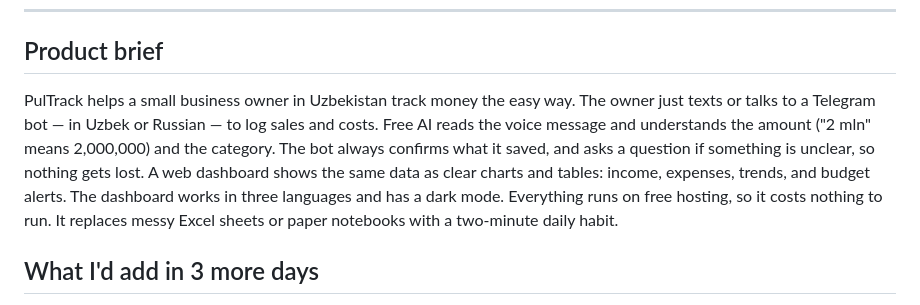
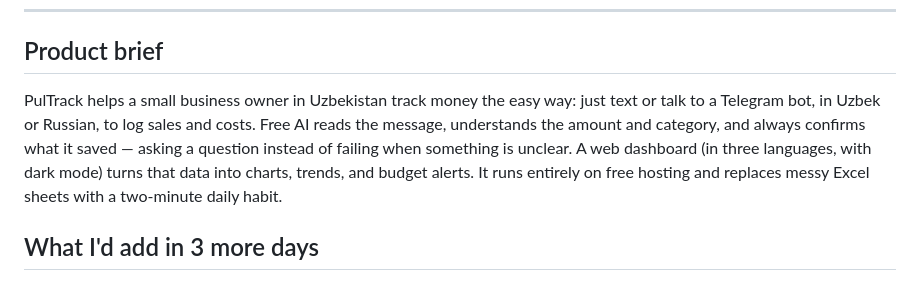
Before and after one commit to AsilbekDeveloper/pul_track, a Markdown page: README.md, the part around the change. GitHub-like rendering.

Commit message:
docs: tighten product brief to 5 sentences per submission requirements
Co-Authored-By: Claude Opus 4.8 <noreply@anthropic.com>

```diff
--- a/README.md
+++ b/README.md
@@ -199,16 +199,13 @@ plain chat message.
 
 ## Product brief
 
-PulTrack helps a small business owner in Uzbekistan track money the easy way.
-The owner just texts or talks to a Telegram bot — in Uzbek or Russian — to log
-sales and costs. Free AI reads the voice message and understands the amount
-("2 mln" means 2,000,000) and the category. The bot always confirms what it
-saved, and asks a question if something is unclear, so nothing gets lost. A
-web dashboard shows the same data as clear charts and tables: income,
-expenses, trends, and budget alerts. The dashboard works in three languages
-and has a dark mode. Everything runs on free hosting, so it costs nothing to
-run. It replaces messy Excel sheets or paper notebooks with a two-minute daily
-habit.
+PulTrack helps a small business owner in Uzbekistan track money the easy way:
+just text or talk to a Telegram bot, in Uzbek or Russian, to log sales and
+costs. Free AI reads the message, understands the amount and category, and
+always confirms what it saved — asking a question instead of failing when
+something is unclear. A web dashboard (in three languages, with dark mode)
+turns that data into charts, trends, and budget alerts. It runs entirely on
+free hosting and replaces messy Excel sheets with a two-minute daily habit.
 
 ## What I'd add in 3 more days
 
```
